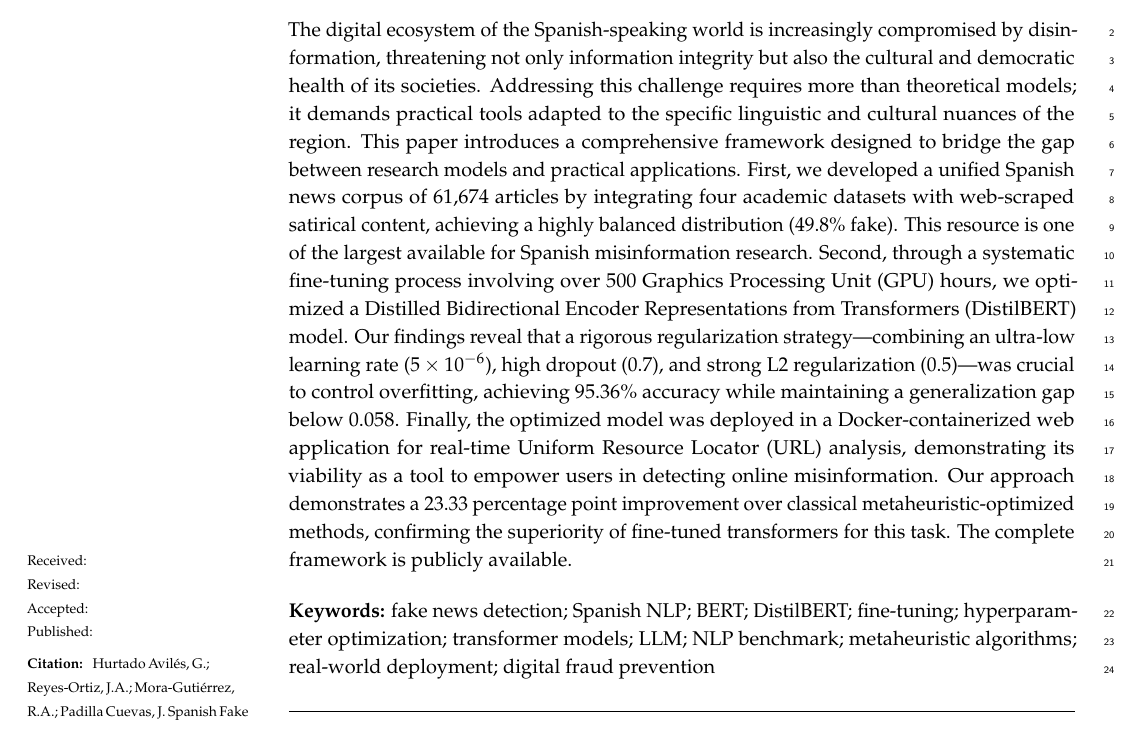
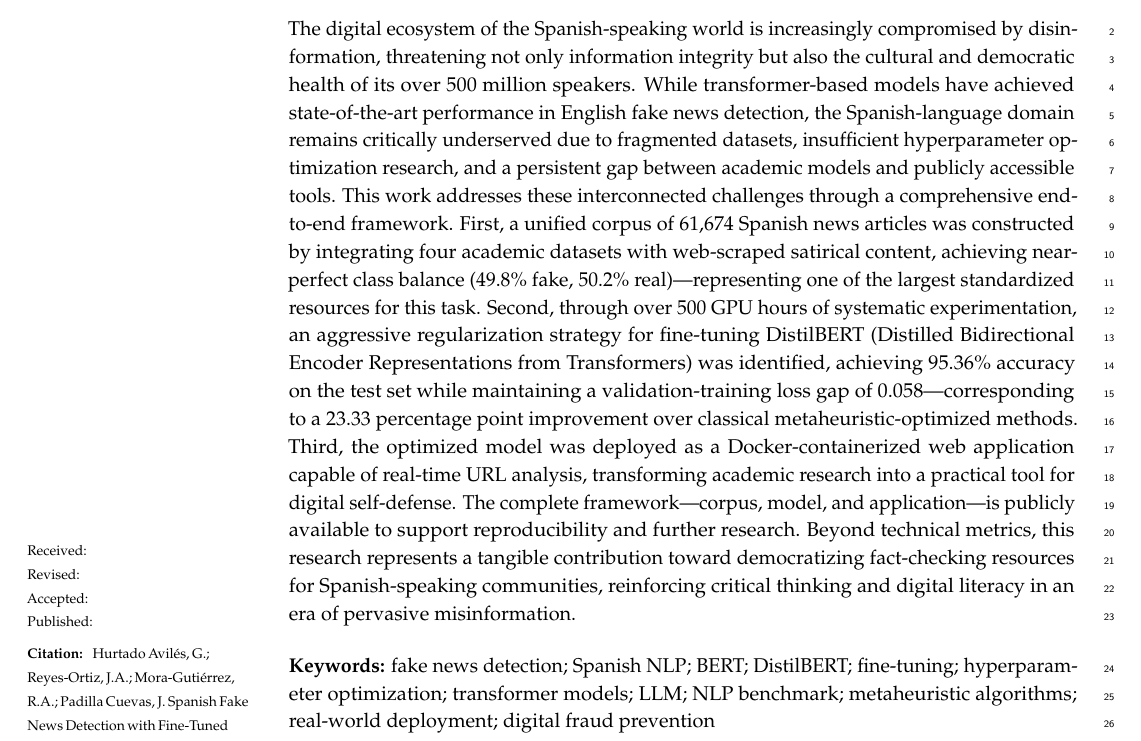
Before and after one commit to gabrielhuav/Spanish-FakeNews-Detection-App, a LaTeX paper (MDPI_template/MDPI_template/template.tex): part of page 1 of 20, cut so that both start at the same text. Compiled offline with pdfLaTeX.

Commit message:
Emphasize contributions and impact in Abstrac
Original Comment:
"Comment n.1 Abstract

Some remarks continue to be open in the Abstract, because of the use of relative pronoun "we" that can be avoided in a international paper - the Abstract is not as formal as it will has to be - an impersonal form is more objective and formal.

Must be avoid the informal speach or a subjective point of view, described by "we".

The results reached must to be generally recognised by all the scientist and researcher in a formal stile, international standards respect, and rigorous clearness."

Solution:
Revised the abstract to highlight the underserved nature of Spanish-language fake news detection, the construction of a large balanced corpus, the identification of an effective regularization strategy for DistilBERT, and the deployment of a practical web application. The new abstract also underscores the framework's public availability and its broader societal impact on digital literacy and fact-checking for Spanish-speaking communities.

```diff
--- a/MDPI_template/MDPI_template/template.tex
+++ b/MDPI_template/MDPI_template/template.tex
@@ -57,7 +57,7 @@ $^{1}$ \quad Department of Systems, Autonomous Metropolitan University (UAM), Az
 
 %=================================================================
 % Abstract
-\abstract{The digital ecosystem of the Spanish-speaking world is increasingly compromised by disinformation, threatening not only information integrity but also the cultural and democratic health of its societies. Addressing this challenge requires more than theoretical models; it demands practical tools adapted to the specific linguistic and cultural nuances of the region. This paper introduces a comprehensive framework designed to bridge the gap between research models and practical applications. First, we developed a unified Spanish news corpus of 61,674 articles by integrating four academic datasets with web-scraped satirical content, achieving a highly balanced distribution (49.8\% fake). This resource is one of the largest available for Spanish misinformation research. Second, through a systematic fine-tuning process involving over 500 Graphics Processing Unit (GPU) hours, we optimized a Distilled Bidirectional Encoder Representations from Transformers (DistilBERT) model. Our findings reveal that a rigorous regularization strategy—combining an ultra-low learning rate ($5 \times 10^{-6}$), high dropout (0.7), and strong L2 regularization (0.5)—was crucial to control overfitting, achieving 95.36\% accuracy while maintaining a generalization gap below 0.058. Finally, the optimized model was deployed in a Docker-containerized web application for real-time Uniform Resource Locator (URL) analysis, demonstrating its viability as a tool to empower users in detecting online misinformation. Our approach demonstrates a 23.33 percentage point improvement over classical metaheuristic-optimized methods, confirming the superiority of fine-tuned transformers for this task. The complete framework is publicly available.}
+\abstract{The digital ecosystem of the Spanish-speaking world is increasingly compromised by disinformation, threatening not only information integrity but also the cultural and democratic health of its over 500 million speakers.  While transformer-based models have achieved state-of-the-art performance in English fake news detection, the Spanish-language domain remains critically underserved due to fragmented datasets, insufficient hyperparameter optimization research, and a persistent gap between academic models and publicly accessible tools.  This work addresses these interconnected challenges through a comprehensive end-to-end framework. First, a unified corpus of 61,674 Spanish news articles was constructed by integrating four academic datasets with web-scraped satirical content, achieving near-perfect class balance (49.8\% fake, 50.2\% real)—representing one of the largest standardized resources for this task. Second, through over 500 GPU hours of systematic experimentation, an aggressive regularization strategy for fine-tuning DistilBERT (Distilled Bidirectional Encoder Representations from Transformers) was identified, achieving 95.36\% accuracy on the test set while maintaining a validation-training loss gap of 0.058—corresponding to a 23.33 percentage point improvement over classical metaheuristic-optimized methods. Third, the optimized model was deployed as a Docker-containerized web application capable of real-time URL analysis, transforming academic research into a practical tool for digital self-defense. The complete framework—corpus, model, and application—is publicly available to support reproducibility and further research. Beyond technical metrics, this research represents a tangible contribution toward democratizing fact-checking resources for Spanish-speaking communities, reinforcing critical thinking and digital literacy in an era of pervasive misinformation.}
 
 % Keywords
 \keyword{fake news detection; Spanish NLP; BERT; DistilBERT; fine-tuning; hyperparameter optimization; transformer models; LLM; NLP benchmark; metaheuristic algorithms; real-world deployment; digital fraud prevention}
```
Also changed, not shown: MDPI_template/MDPI_template/template.pdf, 4 other files.
